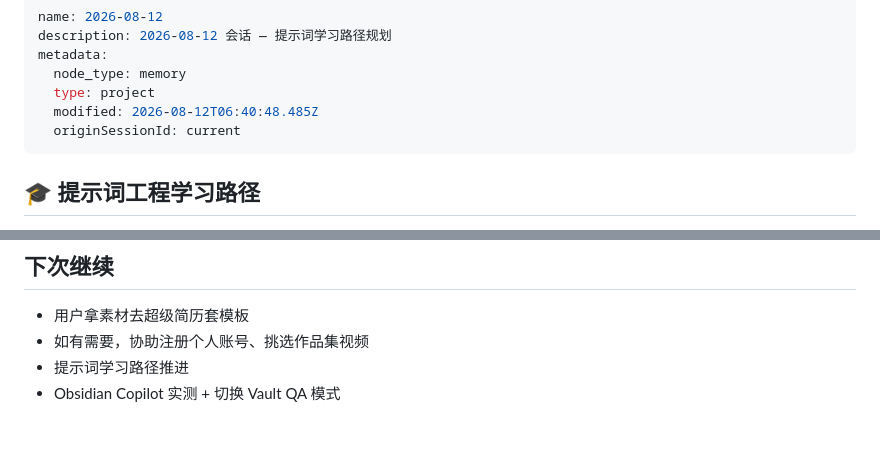
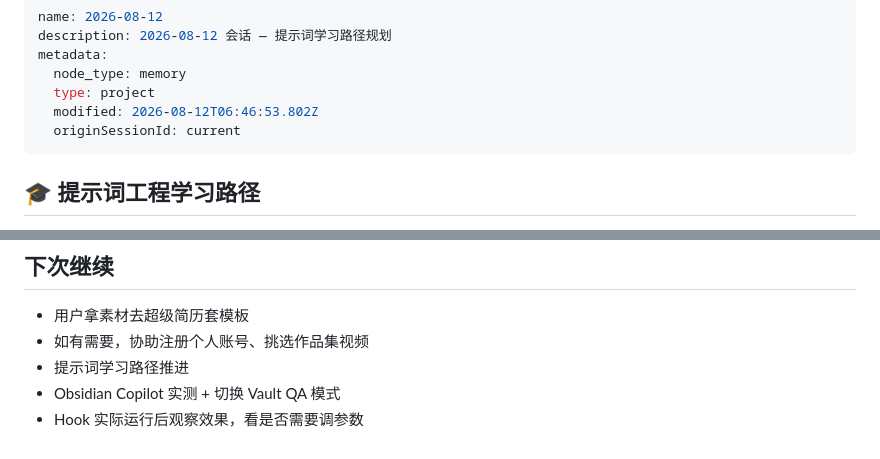
Before and after one commit to z15314102792-arch/second-brain, a Markdown page: 存档/2026-08-12-进度.md, 2 parts joined by grey strips. Drawn GitHub-style.

```diff
--- a/存档/2026-08-12-进度.md
+++ b/存档/2026-08-12-进度.md
@@ -4,7 +4,7 @@ description: 2026-08-12 会话 — 提示词学习路径规划
 metadata:
   node_type: memory
   type: project
-  modified: 2026-08-12T06:40:48.485Z
+  modified: 2026-08-12T06:46:53.802Z
   originSessionId: current
 ---
 
@@ -110,3 +169,4 @@ Copilot v4.0.0 集成 Ollama 本地模型（qwen2.5:3b + nomic-embed-text），
 - 如有需要，协助注册个人账号、挑选作品集视频
 - 提示词学习路径推进
 - Obsidian Copilot 实测 + 切换 Vault QA 模式
+- Hook 实际运行后观察效果，看是否需要调参数
```
Also changed, not shown: other parts of 存档/2026-08-12-进度.md (+59 -0 lines), CLAUDE.md (+2 -2 lines).
